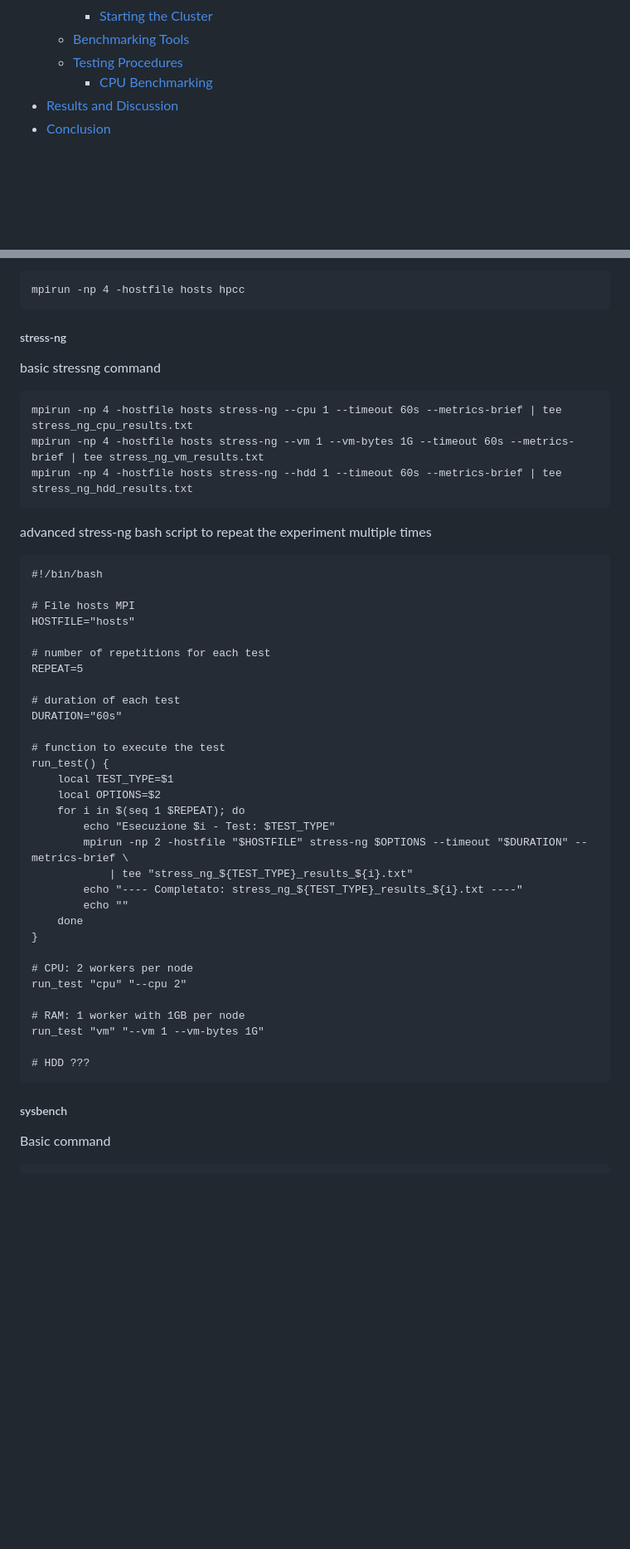
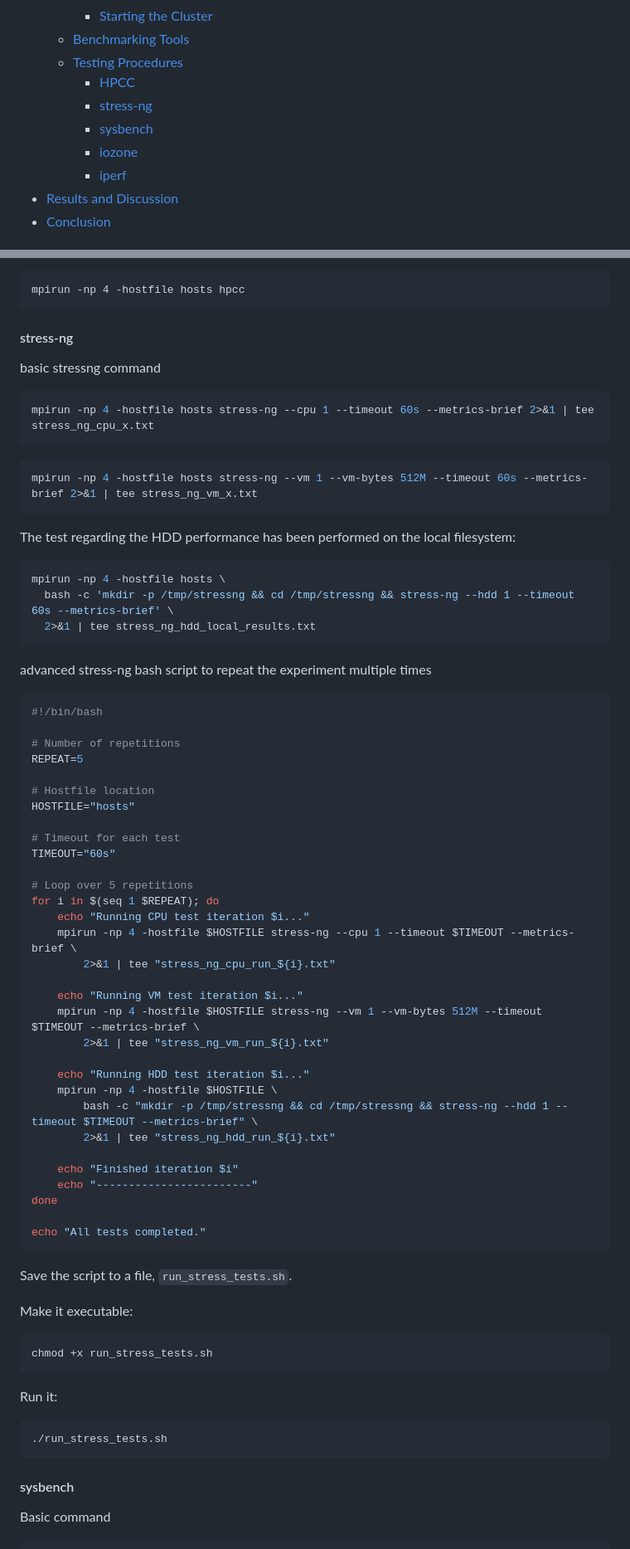
Before and after one commit to giovanni-lucarelli/cloud-basic, a Markdown page: Report.md, 2 parts joined by grey strips. Shown: that part at 83% size. GitHub-like rendering; blank space fills up the shorter version.

Commit message:
tests scripts

````diff
--- a/Report.md
+++ b/Report.md
@@ -21,7 +21,11 @@
     - [Starting the Cluster](#starting-the-cluster)
   - [Benchmarking Tools](#benchmarking-tools)
   - [Testing Procedures](#testing-procedures)
-    - [CPU Benchmarking](#cpu-benchmarking)
+    - [HPCC](#hpcc)
+    - [stress-ng](#stress-ng)
+    - [sysbench](#sysbench)
+    - [iozone](#iozone)
+    - [iperf](#iperf)
 - [Results and Discussion](#results-and-discussion)
 - [Conclusion](#conclusion)
 
@@ -558,53 +563,74 @@ and the test has been repeated three times using the command:
 mpirun -np 4 -hostfile hosts hpcc
 ```
 
-##### stress-ng
+#### stress-ng
 
 basic stressng command
 
+```bash
+mpirun -np 4 -hostfile hosts stress-ng --cpu 1 --timeout 60s --metrics-brief 2>&1 | tee stress_ng_cpu_x.txt
 ```
-mpirun -np 4 -hostfile hosts stress-ng --cpu 1 --timeout 60s --metrics-brief | tee stress_ng_cpu_results.txt
-mpirun -np 4 -hostfile hosts stress-ng --vm 1 --vm-bytes 1G --timeout 60s --metrics-brief | tee stress_ng_vm_results.txt
-mpirun -np 4 -hostfile hosts stress-ng --hdd 1 --timeout 60s --metrics-brief | tee stress_ng_hdd_results.txt
+```bash
+mpirun -np 4 -hostfile hosts stress-ng --vm 1 --vm-bytes 512M --timeout 60s --metrics-brief 2>&1 | tee stress_ng_vm_x.txt
+```
+
+The test regarding the HDD performance has been performed on the local filesystem:
+
+```bash
+mpirun -np 4 -hostfile hosts \
+  bash -c 'mkdir -p /tmp/stressng && cd /tmp/stressng && stress-ng --hdd 1 --timeout 60s --metrics-brief' \
+  2>&1 | tee stress_ng_hdd_local_results.txt
 ```
 
 advanced stress-ng bash script to repeat the experiment multiple times
 
-```
+```bash
 #!/bin/bash
 
-# File hosts MPI
+# Number of repetitions
+REPEAT=5
+
+# Hostfile location
 HOSTFILE="hosts"
 
-# number of repetitions for each test
-REPEAT=5
+# Timeout for each test
+TIMEOUT="60s"
 
-# duration of each test
-DURATION="60s"
+# Loop over 5 repetitions
+for i in $(seq 1 $REPEAT); do
+    echo "Running CPU test iteration $i..."
+    mpirun -np 4 -hostfile $HOSTFILE stress-ng --cpu 1 --timeout $TIMEOUT --metrics-brief \
+        2>&1 | tee "stress_ng_cpu_run_${i}.txt"
 
-# function to execute the test
-run_test() {
-    local TEST_TYPE=$1
-    local OPTIONS=$2
-    for i in $(seq 1 $REPEAT); do
-        echo "Esecuzione $i - Test: $TEST_TYPE"
-        mpirun -np 2 -hostfile "$HOSTFILE" stress-ng $OPTIONS --timeout "$DURATION" --metrics-brief \
-            | tee "stress_ng_${TEST_TYPE}_results_${i}.txt"
-        echo "---- Completato: stress_ng_${TEST_TYPE}_results_${i}.txt ----"
-        echo ""
-    done
-}
+    echo "Running VM test iteration $i..."
+    mpirun -np 4 -hostfile $HOSTFILE stress-ng --vm 1 --vm-bytes 512M --timeout $TIMEOUT --metrics-brief \
+        2>&1 | tee "stress_ng_vm_run_${i}.txt"
 
-# CPU: 2 workers per node
-run_test "cpu" "--cpu 2"
+    echo "Running HDD test iteration $i..."
+    mpirun -np 4 -hostfile $HOSTFILE \
+        bash -c "mkdir -p /tmp/stressng && cd /tmp/stressng && stress-ng --hdd 1 --timeout $TIMEOUT --metrics-brief" \
+        2>&1 | tee "stress_ng_hdd_run_${i}.txt"
 
-# RAM: 1 worker with 1GB per node
-run_test "vm" "--vm 1 --vm-bytes 1G"
+    echo "Finished iteration $i"
+    echo "------------------------"
+done
 
-# HDD ???
+echo "All tests completed."
 ```
 
-##### sysbench
+Save the script to a file, `run_stress_tests.sh`.
+
+Make it executable:
+
+```bash
+chmod +x run_stress_tests.sh
+```
+Run it:
+```bash
+./run_stress_tests.sh
+```
+
+#### sysbench
 
 Basic command
 
````
Also changed, not shown: other parts of Report.md (+42 -11 lines).
